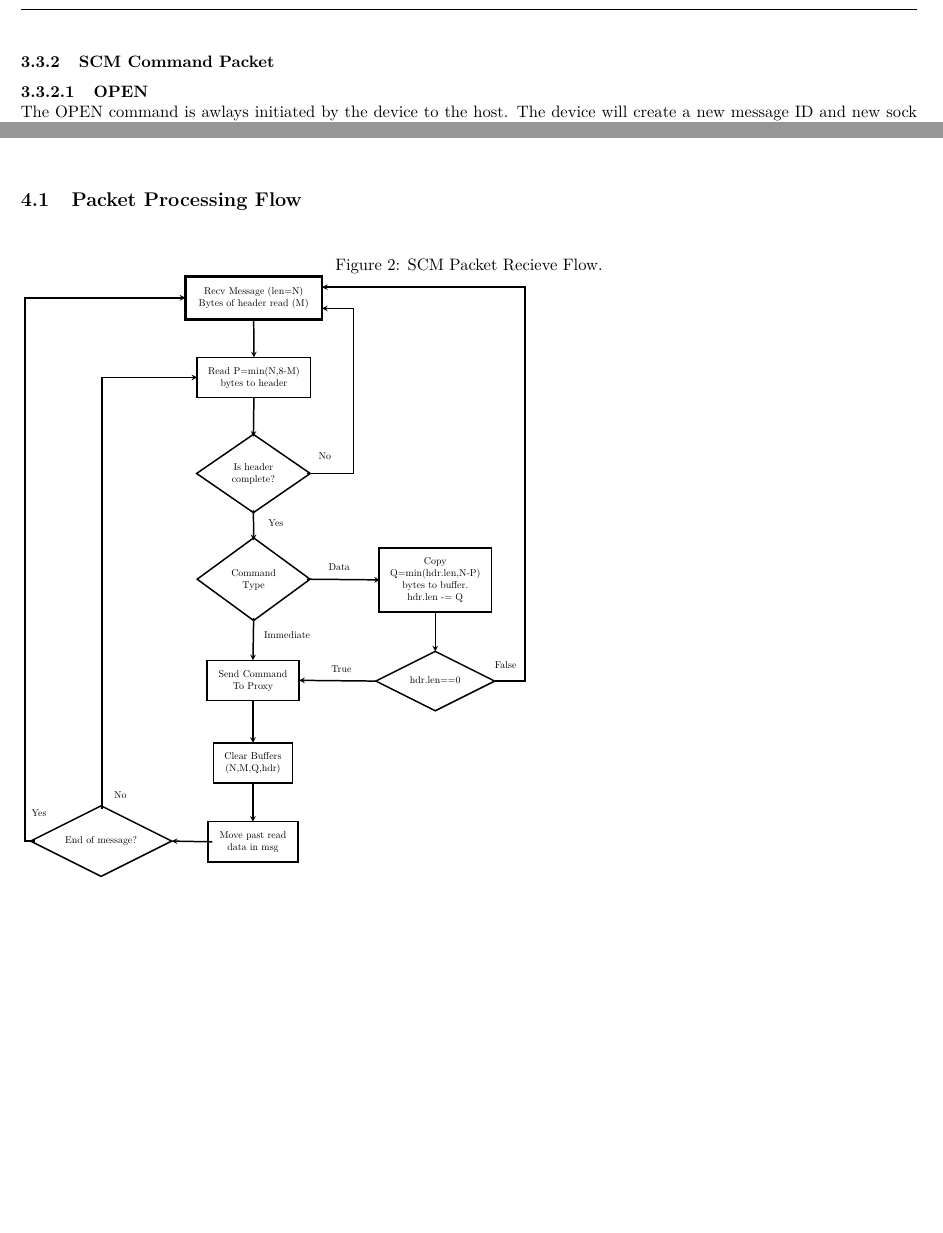
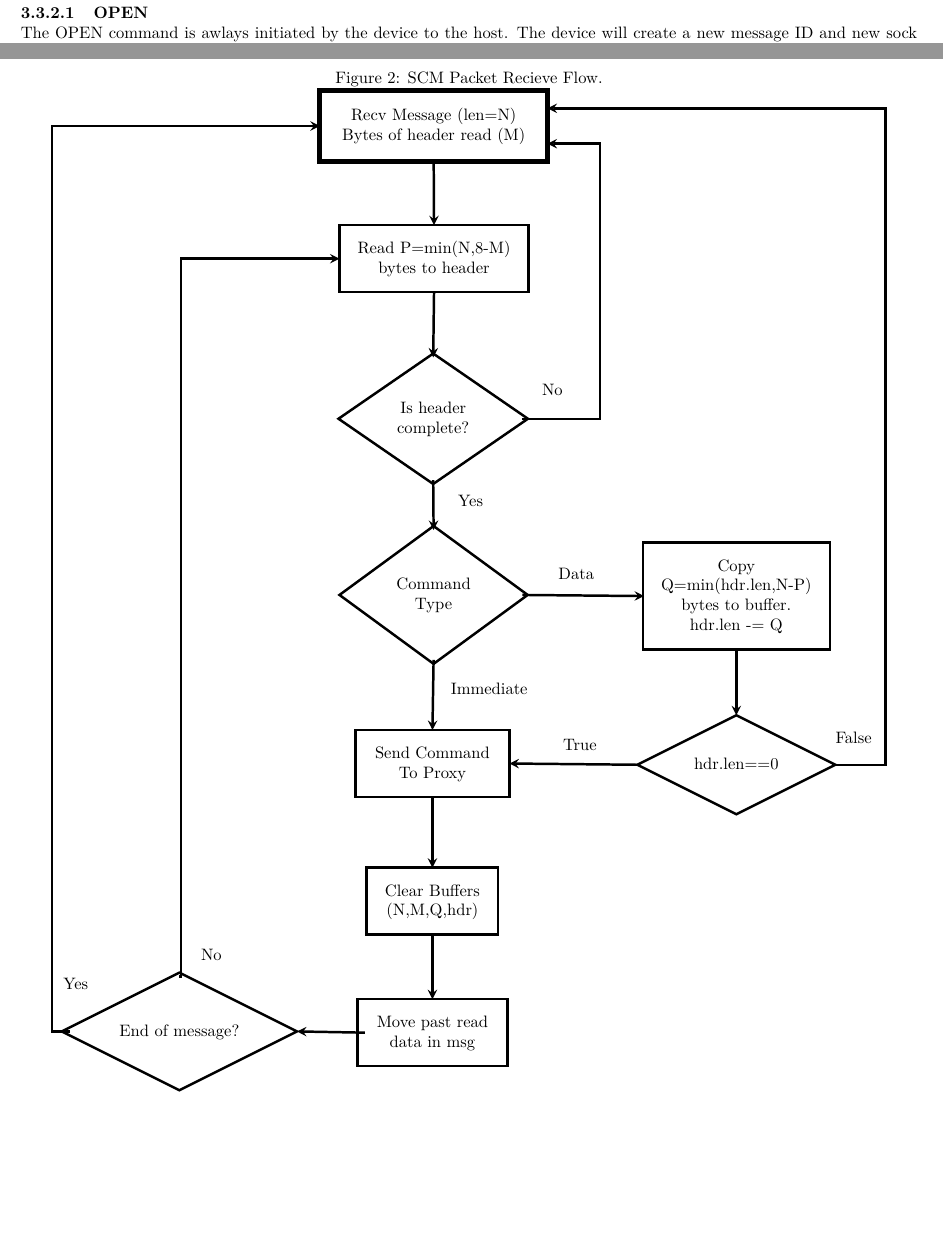
Before and after one commit to xaptum/hss, a LaTeX document (rc/scm_protocol.tex): two parts of pages 7 and 9 of 9 before the commit and two parts of pages 7 and 10 of 10 after it, joined at a grey line, cut at the place of the change, the shorter picture padded with empty space. Compiled offline with pdfLaTeX.

Commit message:
Expand figure 1 to larger page width

```diff
--- a/rc/scm_protocol.tex
+++ b/rc/scm_protocol.tex
@@ -315,9 +315,10 @@
 	\\
 	\subsection{Packet Processing Flow}
 	\begin{figure}[H]
-	\caption[SCM Packet Recieve Flow]{SCM Packet Recieve Flow.}
-	\label{Fig. A}
-	\scalebox{0.6}{\input{figA.tex}}
+	\begin{center}
+		\caption[SCM Packet Recieve Flow]{SCM Packet Recieve Flow.}
+		\input{figA.tex}
+	\end{center}
 	\end{figure}
 
 \end{document}
```
